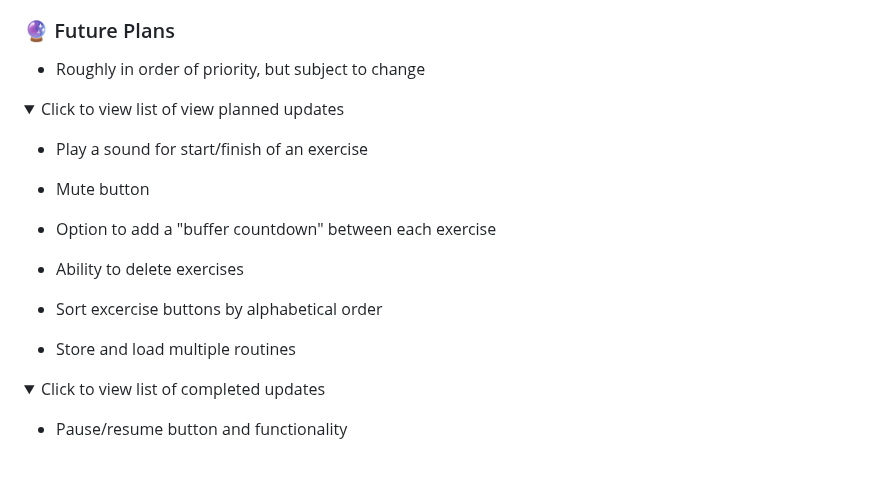
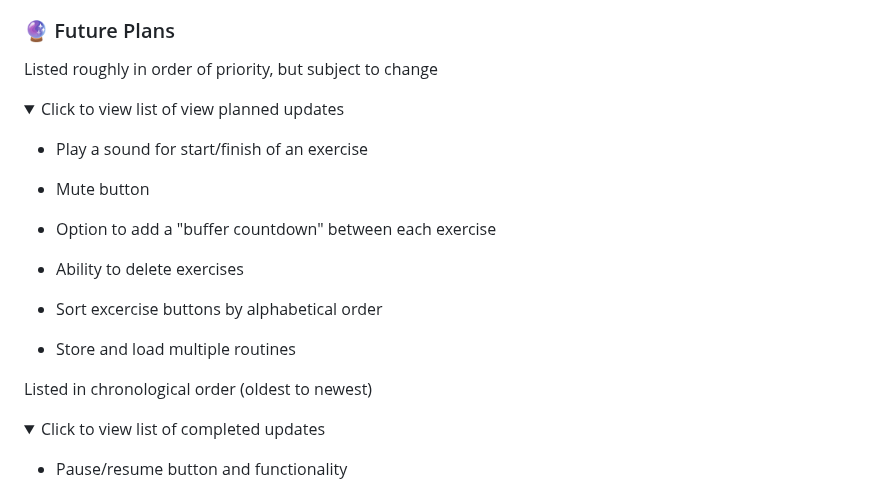
Before and after one commit to sherwin-leung/antifragile, a Markdown page: README.md, the part around the change. Rendered like a GitHub page; folded sections open; blank space fills up the shorter version.

```diff
--- a/README.md
+++ b/README.md
@@ -77,7 +77,7 @@ _On desktop, you can delete local storage for a site directly without erasing al
 
 ### 🔮 Future Plans
 
-* Roughly in order of priority, but subject to change
+Listed roughly in order of priority, but subject to change
 
 <details>
 
@@ -94,6 +94,8 @@ _On desktop, you can delete local storage for a site directly without erasing al
 * Store and load multiple routines
 
 </details>
+
+Listed in chronological order (oldest to newest)
 
 <details>
 
```
